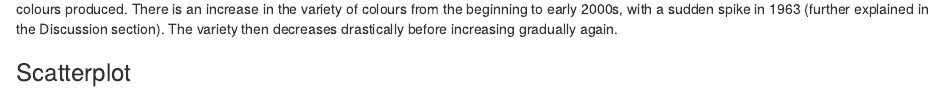
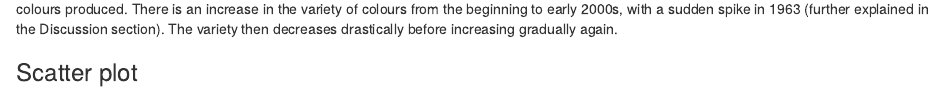
Before and after one commit to ngjiayin/dsa2101proj, an R Markdown document (project.Rmd): the page in a window 1100 px wide, from 3610 px down. Rendered offline with R 4.5, knitr and Pandoc, with nearby package versions; some code elsewhere in the file could not run offline.

Commit message:
Update project.Rmd

````diff
--- a/project.Rmd
+++ b/project.Rmd
@@ -108,8 +108,8 @@ num_unique_year %>%
 
 The bar plot shows the number of unique colours in Lego sets in each year, from 1949 to 2022. Each bar is filled with the original Lego bricks' colours produced. There is an increase in the variety of colours from the beginning to early 2000s, with a sudden spike in 1963 (further explained in the Discussion section). The variety then decreases drastically before increasing gradually again.
 
-### Scatterplot
-```{r scatterplot}
+### Scatter plot
+```{r scatter plot}
 # find most popular 10 colours from data set
 top_10_colors = part_colors_set %>%
   count(name_color, rgb) %>%
````
Also changed, not shown: project.Rmd (2 more changed lines).
